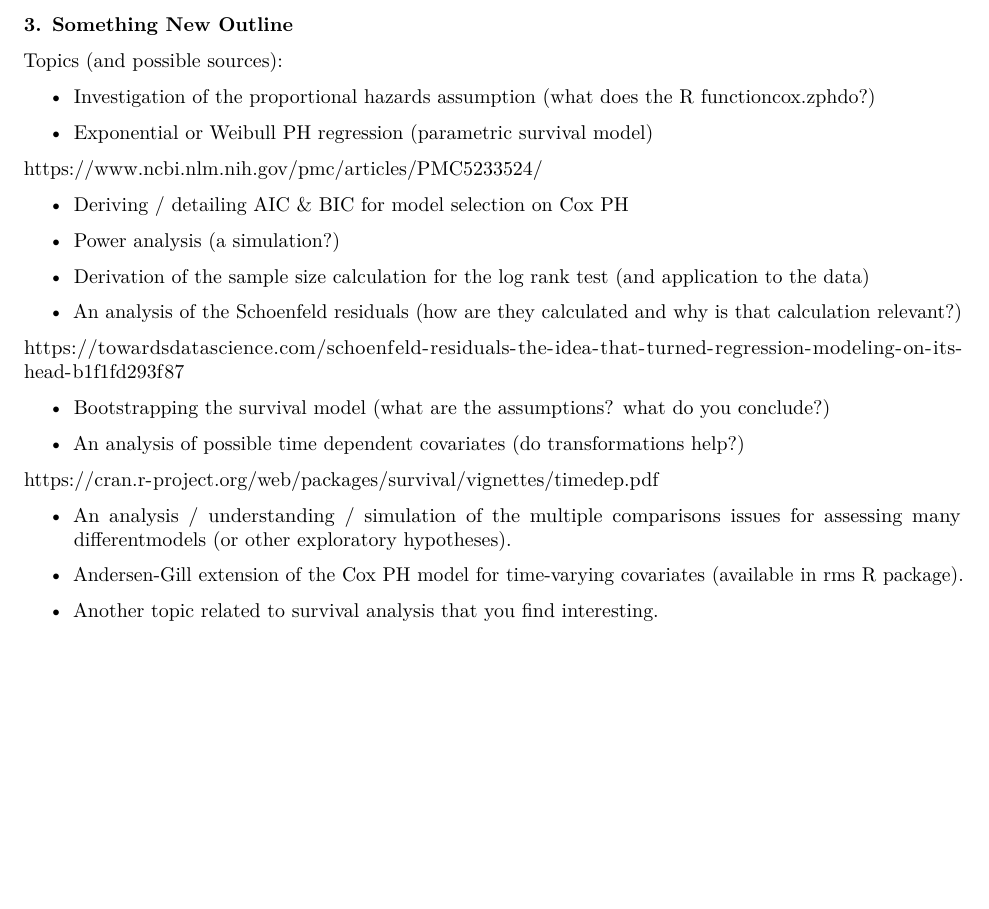
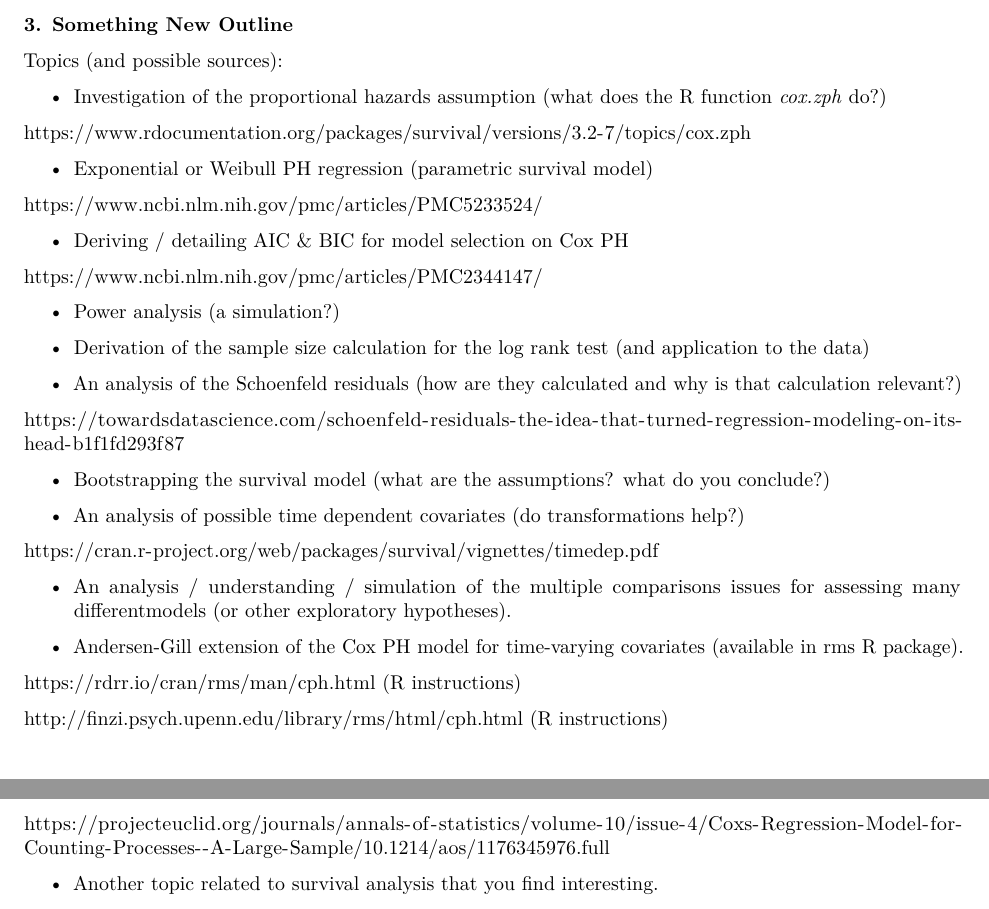
Before and after one commit to gthampak/Arm_Guy_MATH150_Project, an R Markdown document (Arm_Guy_150Project_Assign1_due_Apr19.Rmd): part of page 3 of 4 before the commit and two parts of pages 3 and 4 of 4 after it, the two joined at a grey line, cut so that both start at the same text, the shorter picture padded with empty space. Rendered offline with R 4.5, knitr and Pandoc, then LaTeX, with nearby package versions.

Commit message:
added more sources

```diff
--- a/Arm_Guy_150Project_Assign1_due_Apr19.Rmd
+++ b/Arm_Guy_150Project_Assign1_due_Apr19.Rmd
@@ -67,13 +67,17 @@ table(HELPdata$abuse)
 
 Topics (and possible sources):
 
-- Investigation of the proportional hazards assumption (what does the R functioncox.zphdo?)
+- Investigation of the proportional hazards assumption (what does the R function *cox.zph* do?)
+
+https://www.rdocumentation.org/packages/survival/versions/3.2-7/topics/cox.zph
 
 - Exponential or Weibull PH regression (parametric survival model)
 
 https://www.ncbi.nlm.nih.gov/pmc/articles/PMC5233524/
 
 - Deriving / detailing AIC & BIC for model selection on Cox PH
+
+https://www.ncbi.nlm.nih.gov/pmc/articles/PMC2344147/
 
 - Power analysis (a simulation?)
 
@@ -93,6 +97,12 @@ https://cran.r-project.org/web/packages/survival/vignettes/timedep.pdf
 
 - Andersen-Gill extension of the Cox PH model for time-varying covariates (available in rms R package).
 
+https://rdrr.io/cran/rms/man/cph.html (R instructions)
+
+http://finzi.psych.upenn.edu/library/rms/html/cph.html (R instructions)
+
+https://projecteuclid.org/journals/annals-of-statistics/volume-10/issue-4/Coxs-Regression-Model-for-Counting-Processes--A-Large-Sample/10.1214/aos/1176345976.full
+
 - Another topic related to survival analysis that you find interesting.
 
 - Misc
```
